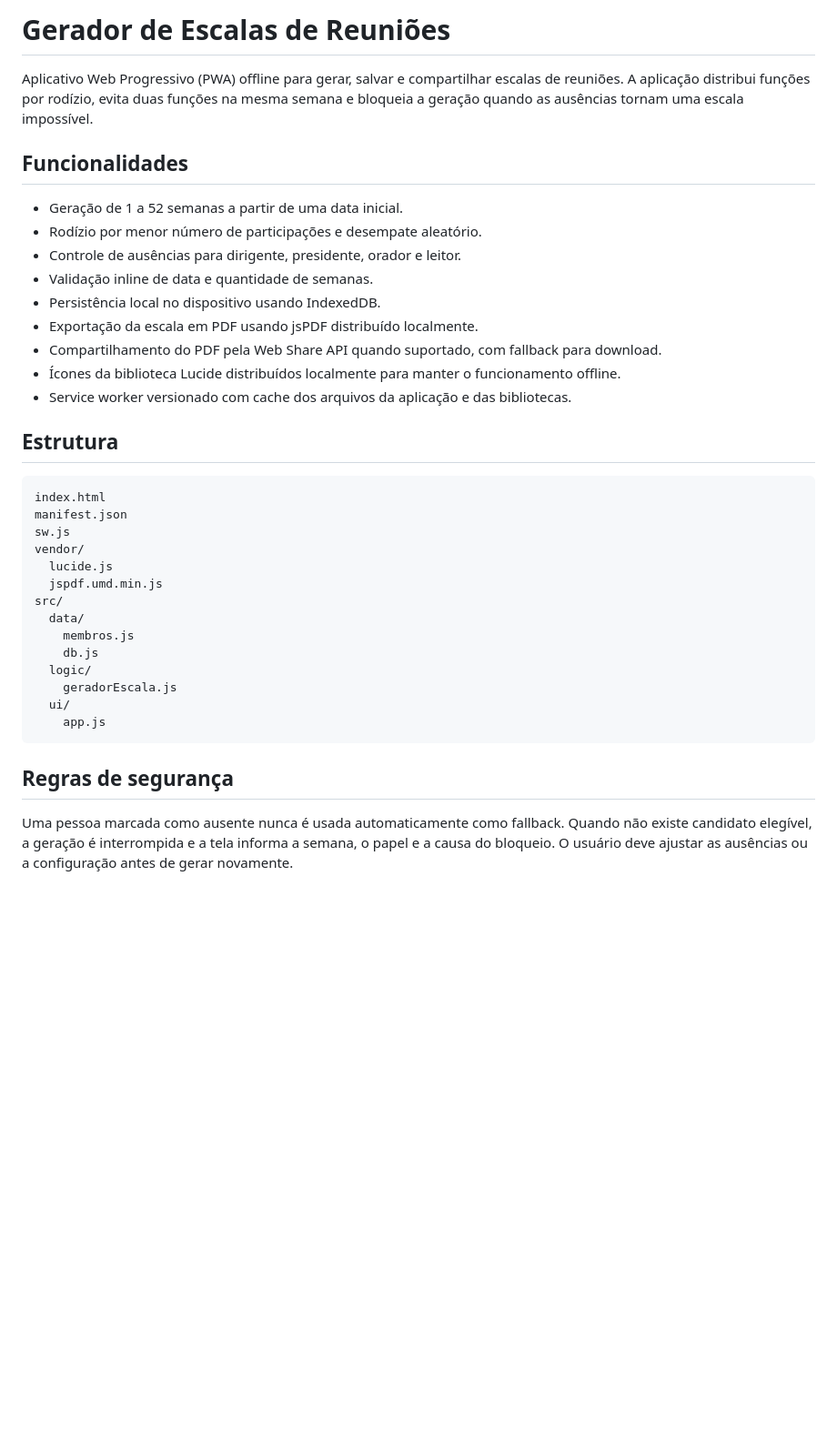
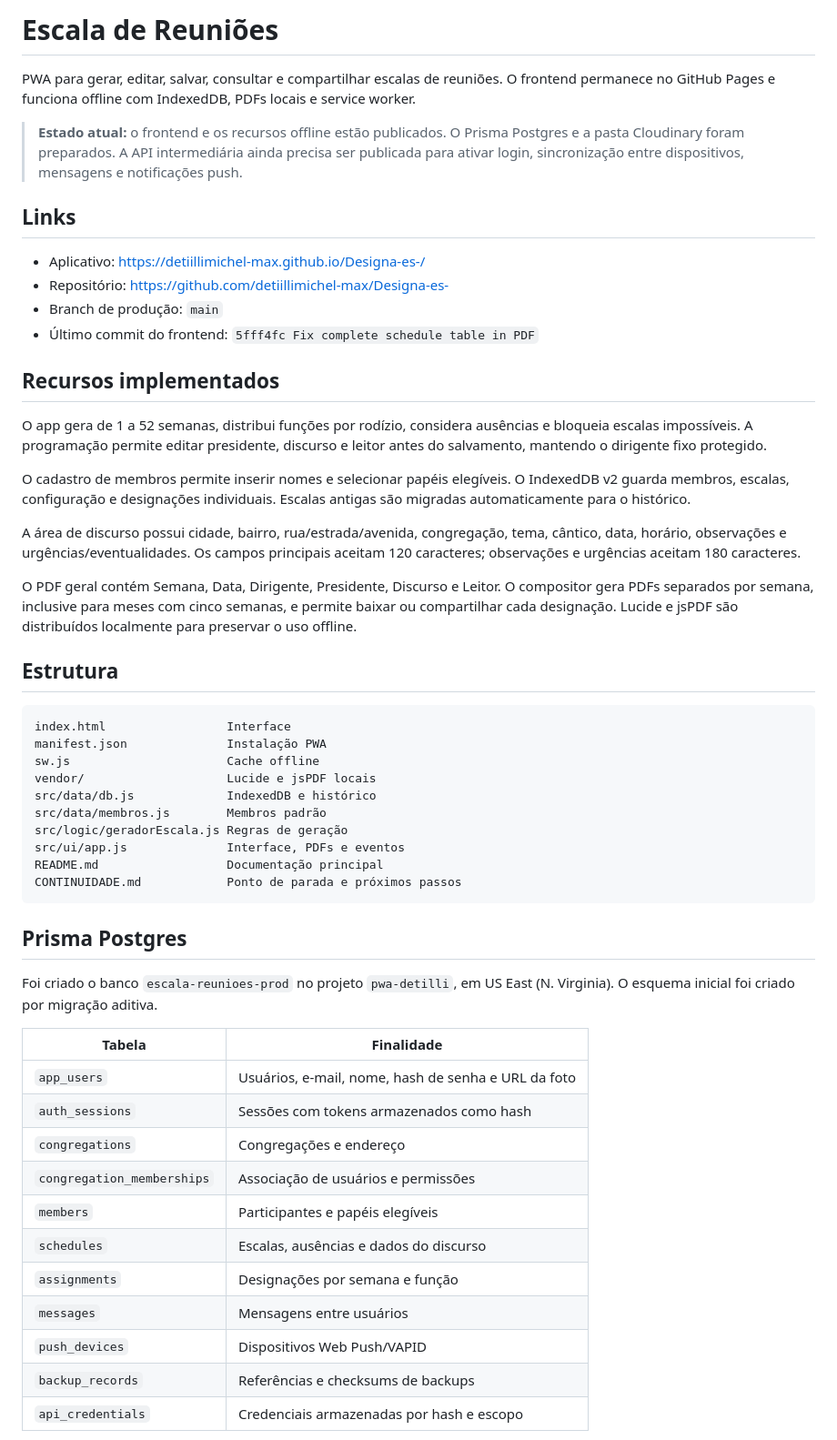
Before and after one commit to detiillimichel-max/Designa-es-, a Markdown page: README.md, the part around one of its changes. Shown at 91% size. GitHub-like rendering; blank space fills up the shorter version.

Commit message:
Document integrations and project continuity

````diff
--- a/README.md
+++ b/README.md
@@ -1,38 +1,56 @@
-# Gerador de Escalas de Reuniões
+# Escala de Reuniões
 
-Aplicativo Web Progressivo (PWA) offline para gerar, salvar e compartilhar escalas de reuniões. A aplicação distribui funções por rodízio, evita duas funções na mesma semana e bloqueia a geração quando as ausências tornam uma escala impossível.
+PWA para gerar, editar, salvar, consultar e compartilhar escalas de reuniões. O frontend permanece no GitHub Pages e funciona offline com IndexedDB, PDFs locais e service worker.
 
-## Funcionalidades
+> **Estado atual:** o frontend e os recursos offline estão publicados. O Prisma Postgres e a pasta Cloudinary foram preparados. A API intermediária ainda precisa ser publicada para ativar login, sincronização entre dispositivos, mensagens e notificações push.
 
-- Geração de 1 a 52 semanas a partir de uma data inicial.
-- Rodízio por menor número de participações e desempate aleatório.
-- Controle de ausências para dirigente, presidente, orador e leitor.
-- Validação inline de data e quantidade de semanas.
-- Persistência local no dispositivo usando IndexedDB.
-- Exportação da escala em PDF usando jsPDF distribuído localmente.
-- Compartilhamento do PDF pela Web Share API quando suportado, com fallback para download.
-- Ícones da biblioteca Lucide distribuídos localmente para manter o funcionamento offline.
-- Service worker versionado com cache dos arquivos da aplicação e das bibliotecas.
+## Links
+
+- Aplicativo: https://detiillimichel-max.github.io/Designa-es-/
+- Repositório: https://github.com/detiillimichel-max/Designa-es-
+- Branch de produção: `main`
+- Último commit do frontend: `5fff4fc Fix complete schedule table in PDF`
+
+## Recursos implementados
+
+O app gera de 1 a 52 semanas, distribui funções por rodízio, considera ausências e bloqueia escalas impossíveis. A programação permite editar presidente, discurso e leitor antes do salvamento, mantendo o dirigente fixo protegido.
+
+O cadastro de membros permite inserir nomes e selecionar papéis elegíveis. O IndexedDB v2 guarda membros, escalas, configuração e designações individuais. Escalas antigas são migradas automaticamente para o histórico.
+
+A área de discurso possui cidade, bairro, rua/estrada/avenida, congregação, tema, cântico, data, horário, observações e urgências/eventualidades. Os campos principais aceitam 120 caracteres; observações e urgências aceitam 180 caracteres.
+
+O PDF geral contém Semana, Data, Dirigente, Presidente, Discurso e Leitor. O compositor gera PDFs separados por semana, inclusive para meses com cinco semanas, e permite baixar ou compartilhar cada designação. Lucide e jsPDF são distribuídos localmente para preservar o uso offline.
 
 ## Estrutura
 
 ```text
-index.html
-manifest.json
-sw.js
-vendor/
-  lucide.js
-  jspdf.umd.min.js
-src/
-  data/
-    membros.js
-    db.js
-  logic/
-    geradorEscala.js
-  ui/
-    app.js
+index.html                 Interface
+manifest.json              Instalação PWA
+sw.js                      Cache offline
+vendor/                    Lucide e jsPDF locais
+src/data/db.js             IndexedDB e histórico
+src/data/membros.js        Membros padrão
+src/logic/geradorEscala.js Regras de geração
+src/ui/app.js              Interface, PDFs e eventos
+README.md                  Documentação principal
+CONTINUIDADE.md            Ponto de parada e próximos passos
 ```
 
-## Regras de segurança
+## Prisma Postgres
 
-Uma pessoa marcada como ausente nunca é usada automaticamente como fallback. Quando não existe candidato elegível, a geração é interrompida e a tela informa a semana, o papel e a causa do bloqueio. O usuário deve ajustar as ausências ou a configuração antes de gerar novamente.
+Foi criado o banco `escala-reunioes-prod` no projeto `pwa-detilli`, em US East (N. Virginia). O esquema inicial foi criado por migração aditiva.
+
+| Tabela | Finalidade |
+|---|---|
+| `app_users` | Usuários, e-mail, nome, hash de senha e URL da foto |
+| `auth_sessions` | Sessões com tokens armazenados como hash |
+| `congregations` | Congregações e endereço |
+| `congregation_memberships` | Associação de usuários e permissões |
+| `members` | Participantes e papéis elegíveis |
+| `schedules` | Escalas, ausências e dados do discurso |
+| `assignments` | Designações por semana e função |
+| `messages` | Mensagens entre usuários |
+| `push_devices` | Dispositivos Web Push/VAPID |
+| `backup_records` | Referências e checksums de backups |
+| `api_credentials` | Credenciais armazenadas por hash e escopo |
+
````
Also changed, not shown: other parts of README.md (+50 -24 lines), CONTINUIDADE.md (added, +134 -0 lines).
